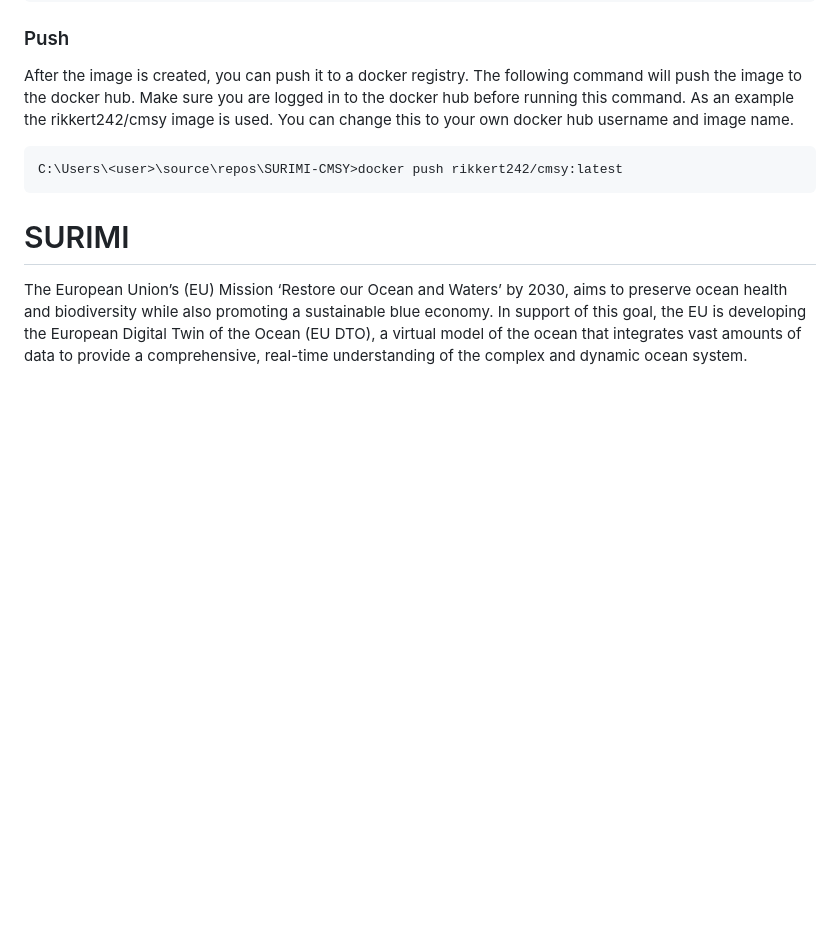
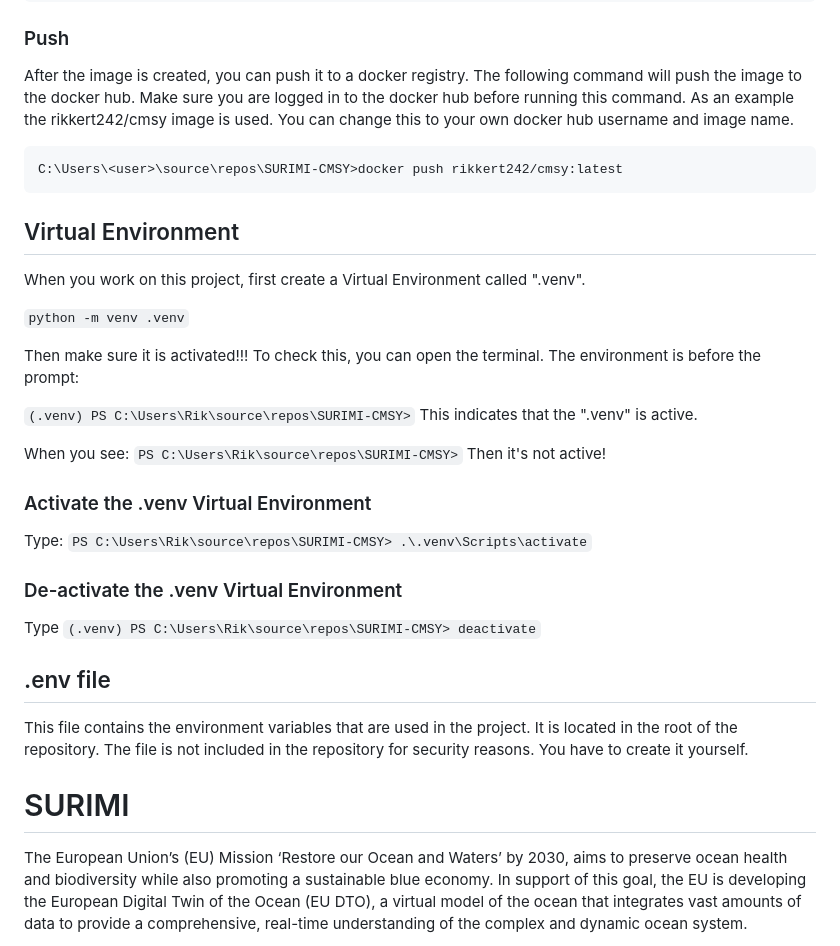
Before and after one commit to SURIMI-Project/SURIMI-CMSY, a Markdown page: README.md, the part around the change. GitHub-like rendering; blank space fills up the shorter version.

````diff
--- a/README.md
+++ b/README.md
@@ -51,6 +51,33 @@ As an example the rikkert242/cmsy image is used. You can change this to your own
 C:\Users\<user>\source\repos\SURIMI-CMSY>docker push rikkert242/cmsy:latest
 ```
 
+## Virtual Environment
+When you work on this project, first create a Virtual Environment called ".venv".
+
+`python -m venv .venv`
+
+Then make sure it is activated!!!
+To check this, you can open the terminal.
+The environment is before the prompt:
+
+`(.venv) PS C:\Users\Rik\source\repos\SURIMI-CMSY>`
+This indicates that the ".venv" is active.
+
+When you see:
+`PS C:\Users\Rik\source\repos\SURIMI-CMSY>`
+Then it's not active!
+
+### Activate the .venv Virtual Environment
+Type:
+`PS C:\Users\Rik\source\repos\SURIMI-CMSY> .\.venv\Scripts\activate`
+
+### De-activate the .venv Virtual Environment
+Type
+`(.venv) PS C:\Users\Rik\source\repos\SURIMI-CMSY> deactivate`
+
+## .env file
+This file contains the environment variables that are used in the project. It is located in the root of the repository. The file is not included in the repository for security reasons. You have to create it yourself.
+
 
 # SURIMI
 
````
